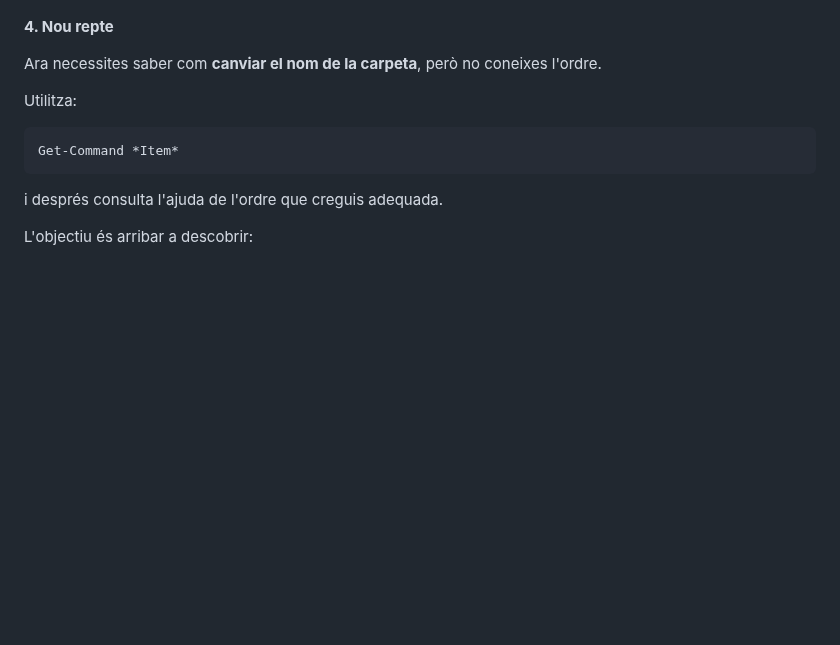
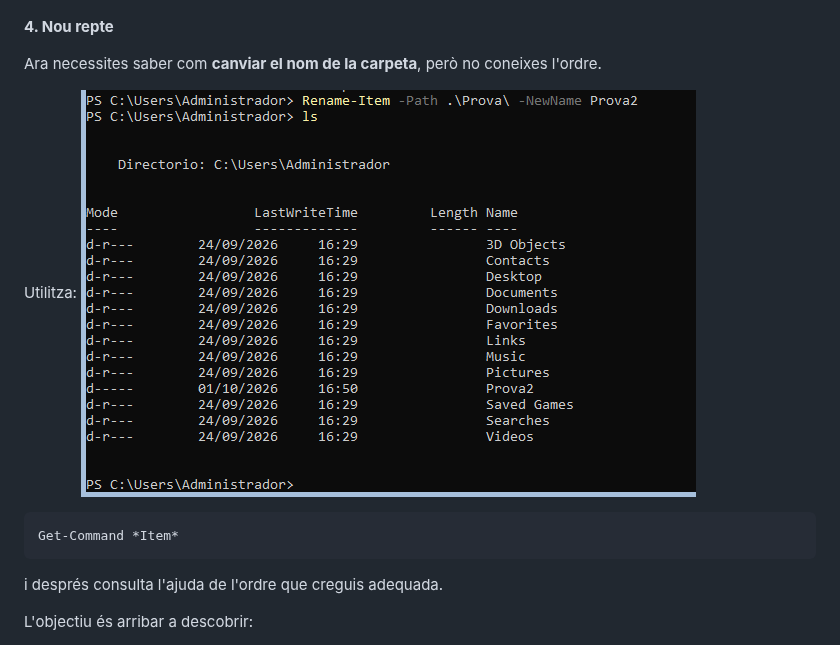
Before and after one commit to damiavinas07/2ASIX-ASO-2026-2027, a Markdown page: 01.Fitxers i carpetes.md, the part around the change. Drawn GitHub-style; pictures changed too: IMG/Canvi de nom a la carpeta.png (added); blank space fills up the shorter version.

Commit message:
canvia nom de carpeta

````diff
--- a/01.Fitxers i carpetes.md
+++ b/01.Fitxers i carpetes.md
@@ -75,6 +75,7 @@ New-Item -ItemType Directory -Name Prova
 Ara necessites saber com **canviar el nom de la carpeta**, però no coneixes l'ordre.
 
 Utilitza:
+![alt text](./IMG/Canvi%20de%20nom%20a%20la%20carpeta.png)
 
 ```
 Get-Command *Item*
````
